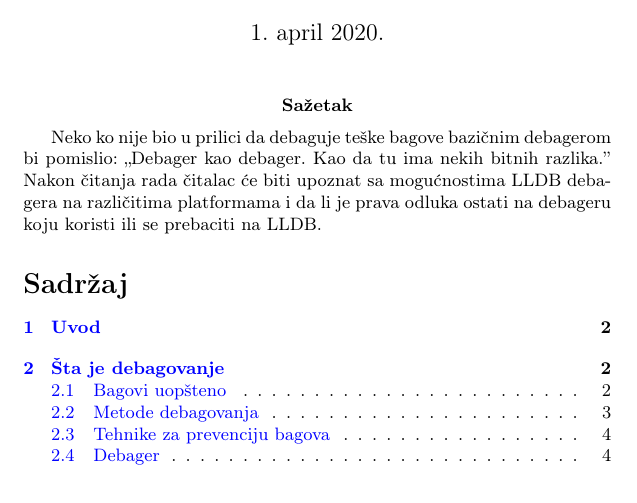
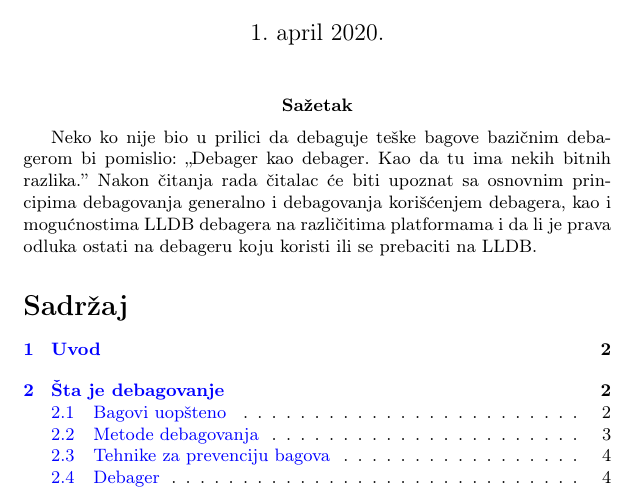
Before and after one commit to Robotmurlock/MSNR-20-4MS, a LaTeX document (05_LLDBDebager_Adzemovic_Mikovic_Spasic_Dobrasinovic.tex): part of page 1 of 11, cut so that both start at the same text. Compiled offline with pdfLaTeX.

Commit message:
Sitne izmene

```diff
--- a/05_LLDBDebager_Adzemovic_Mikovic_Spasic_Dobrasinovic.tex
+++ b/05_LLDBDebager_Adzemovic_Mikovic_Spasic_Dobrasinovic.tex
@@ -69,7 +69,7 @@
 
 \abstract{
 
-Neko ko nije bio u prilici da debaguje teške bagove bazičnim debagerom bi pomislio: ,,Debager kao debager. Kao da tu ima nekih bitnih razlika.'' Nakon čitanja rada čitalac će biti upoznat sa mogućnostima LLDB debagera na različitima platformama i da li je prava odluka ostati na debageru koju koristi ili se prebaciti na LLDB.
+Neko ko nije bio u prilici da debaguje teške bagove bazičnim debagerom bi pomislio: ,,Debager kao debager. Kao da tu ima nekih bitnih razlika.'' Nakon čitanja rada čitalac će biti upoznat sa osnovnim principima debagovanja generalno i debagovanja korišćenjem debagera, kao i  mogućnostima LLDB debagera na različitima platformama i da li je prava odluka ostati na debageru koju koristi ili se prebaciti na LLDB.
 
 }
 
```
Also changed, not shown: 05_LLDB.tex (+1 -1 lines), 05_LLDB.pdf, 05_LLDBDebager_Adzemovic_Mikovic_Spasic_Dobrasinovic.pdf.
